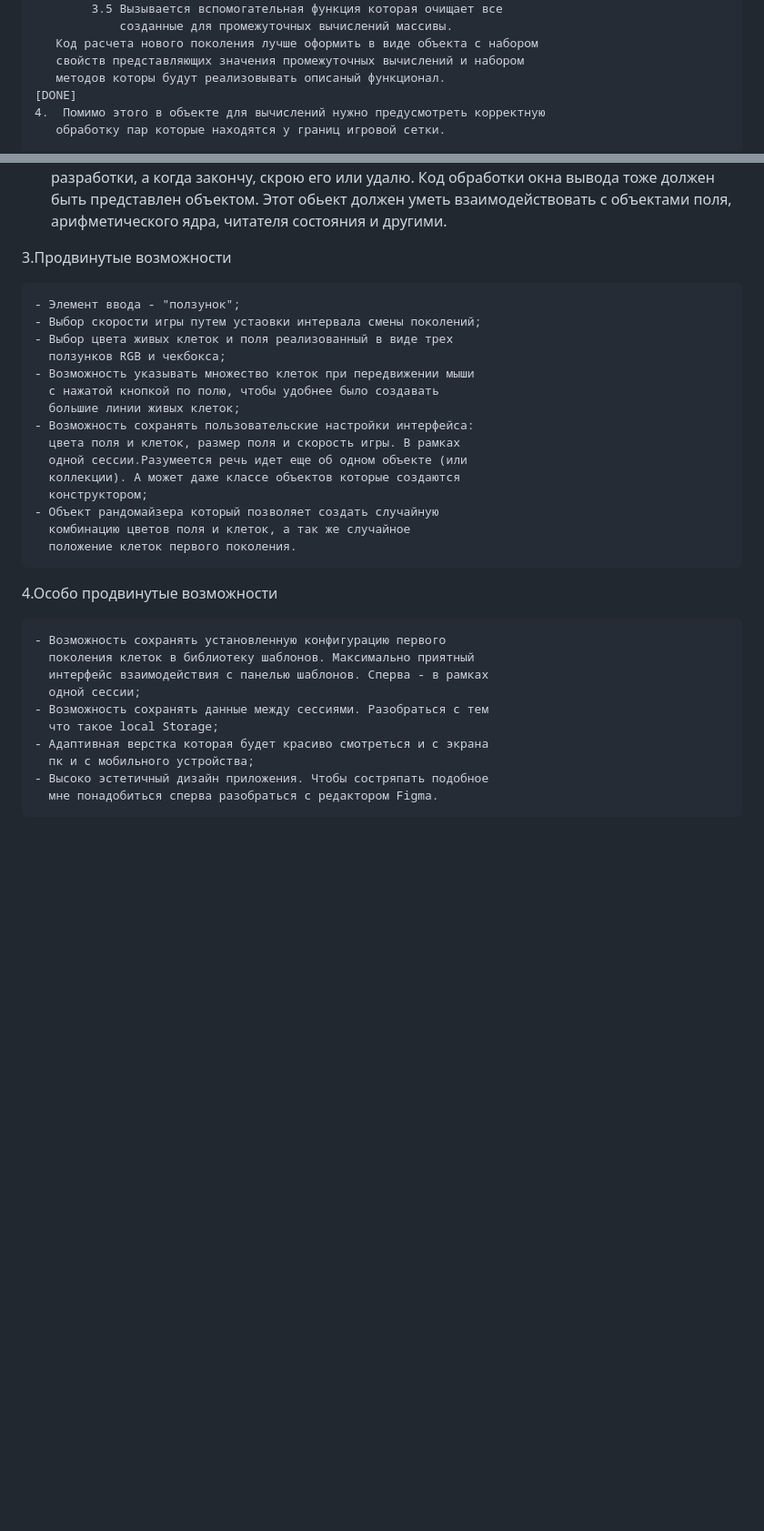
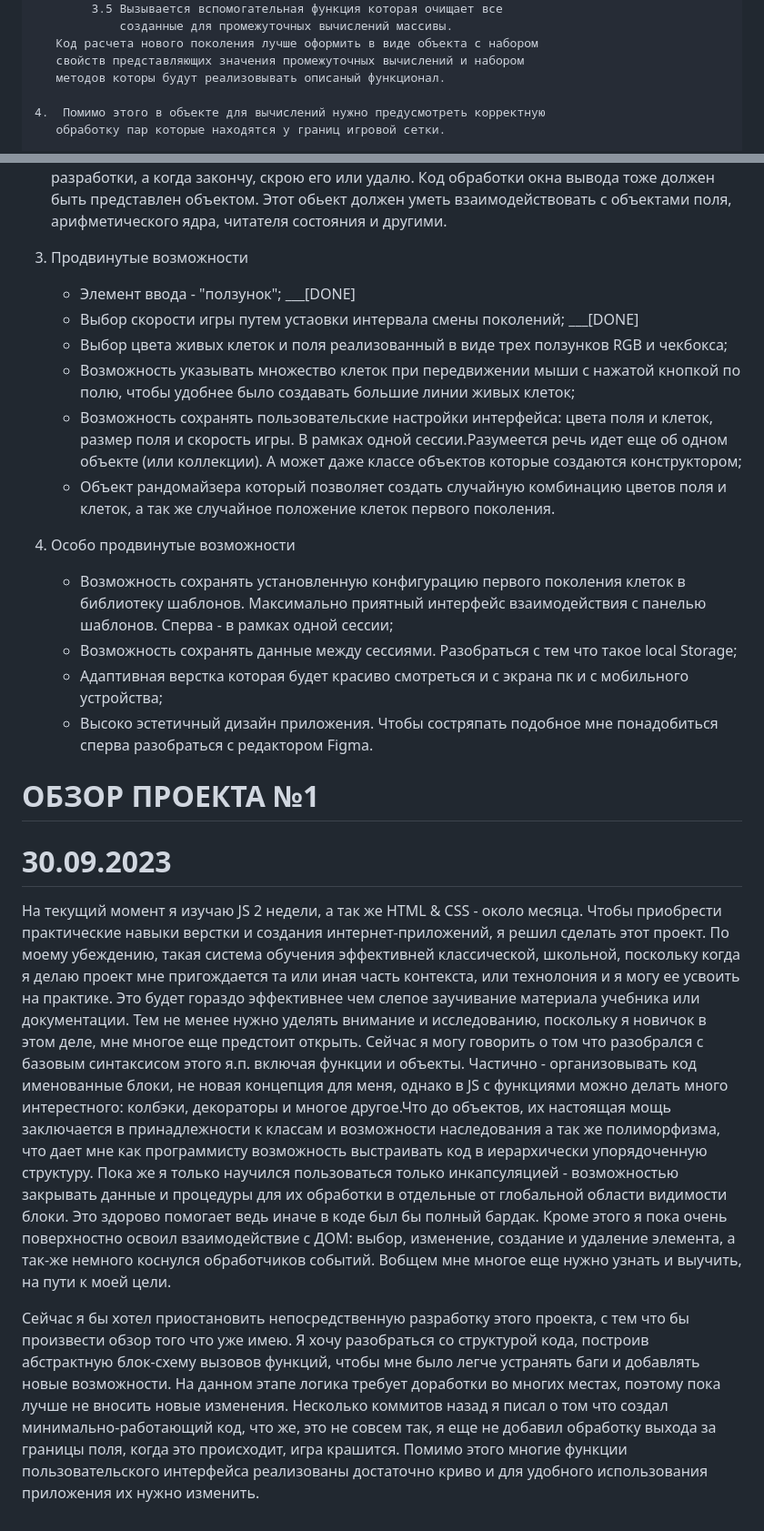
Before and after one commit to deny-5/The_Life-game_by_J_Convay, a Markdown page: README_2.md, 2 parts joined by grey strips. Shown: that part at 91% size. GitHub-like rendering; blank space fills up the shorter version.

Commit message:
Add overview of projekt at 30.09.2023

```diff
--- a/README_2.md
+++ b/README_2.md
@@ -71,7 +71,7 @@
 	   Код расчета нового поколения лучше оформить в виде объекта с набором
 	   свойств представляющих значения промежуточных вычислений и набором
 	   методов которы будут реализовывать описаный функционал.
-	[DONE]
+
 	4.  Помимо этого в объекте для вычислений нужно предусмотреть корректную
 	   обработку пар которые находятся у границ игровой сетки.
 
@@ -111,10 +111,10 @@
 	объектом. Этот обьект должен уметь взаимодействовать с объектами
 	поля, арифметического ядра, читателя состояния и другими.
 
-3.Продвинутые возможности
+3. Продвинутые возможности
 
-	- Элемент ввода - "ползунок";
-	- Выбор скорости игры путем устаовки интервала смены поколений;
+	- Элемент ввода - "ползунок"; ___[DONE]
+	- Выбор скорости игры путем устаовки интервала смены поколений; ___[DONE]
 	- Выбор цвета живых клеток и поля реализованный в виде трех
 	  ползунков RGB и чекбокса;
 	- Возможность указывать множество клеток при передвижении мыши
@@ -129,7 +129,7 @@
 	  комбинацию цветов поля и клеток, а так же случайное
 	  положение клеток первого поколения.
 
-4.Особо продвинутые возможности
+4. Особо продвинутые возможности
 
 	- Возможность сохранять установленную конфигурацию первого
 	  поколения клеток в библиотеку шаблонов. Максимально приятный
@@ -141,3 +141,39 @@
 	  пк и с мобильного устройства;
 	- Высоко эстетичный дизайн приложения. Чтобы состряпать подобное
 	  мне понадобиться сперва разобраться с редактором Figma.
+
+# ОБЗОР ПРОЕКТА №1
+# 30.09.2023
+
+ На текущий момент я изучаю JS 2 недели, а так же HTML & CSS -
+около месяца. Чтобы приобрести практические навыки верстки и
+создания интернет-приложений, я решил сделать этот проект. По моему
+убеждению, такая система обучения эффективней классической, школьной,
+поскольку когда я делаю проект мне пригождается та или иная часть контекста,
+или технолония и я могу ее усвоить на практике. Это будет гораздо эффективнее
+чем слепое заучивание материала учебника или документации. Тем не менее
+нужно уделять внимание и исследованию, поскольку я новичок в этом деле,
+мне многое еще предстоит открыть. Сейчас я могу говорить о том что разобрался
+с базовым синтаксисом этого я.п. включая функции и объекты. Частично -
+организовывать код именованные блоки, не новая концепция для меня, однако
+в JS с функциями можно делать много интерестного: колбэки, декораторы и
+многое другое.Что до объектов, их настоящая мощь заключается в принадлежности
+к классам и возможности наследования а так же полиморфизма, что дает мне
+как программисту возможность выстраивать код в иерархически упорядоченную
+структуру. Пока же я только научился пользоваться только инкапсуляцией -
+возможностью закрывать данные и процедуры для их обработки в отдельные
+от глобальной области видимости блоки. Это здорово помогает ведь иначе
+в коде был бы полный бардак. Кроме этого я пока очень поверхностно освоил
+взаимодействие с ДОМ: выбор, изменение, создание и удаление элемента, а так-же
+немного коснулся обработчиков событий. Вобщем мне многое еще нужно узнать и выучить,
+на пути к моей цели.
+
+ Сейчас я бы хотел приостановить непосредственную разработку этого проекта,
+с тем что бы произвести обзор того что уже имею. Я хочу разобраться со структурой
+кода, построив абстрактную блок-схему вызовов функций, чтобы мне было легче устранять
+баги и добавлять новые возможности. На данном этапе логика требует доработки во
+многих местах, поэтому пока лучше не вносить новые изменения. Несколько коммитов
+назад я писал о том что создал минимально-работающий код, что же, это не совсем так,
+я еще не добавил обработку выхода за границы поля, когда это происходит, игра крашится.
+Помимо этого многие функции пользовательского интерфейса реализованы достаточно криво
+и для удобного использования приложения их нужно изменить.
```
Also changed, not shown: other parts of README_2.md (+2 -2 lines).
